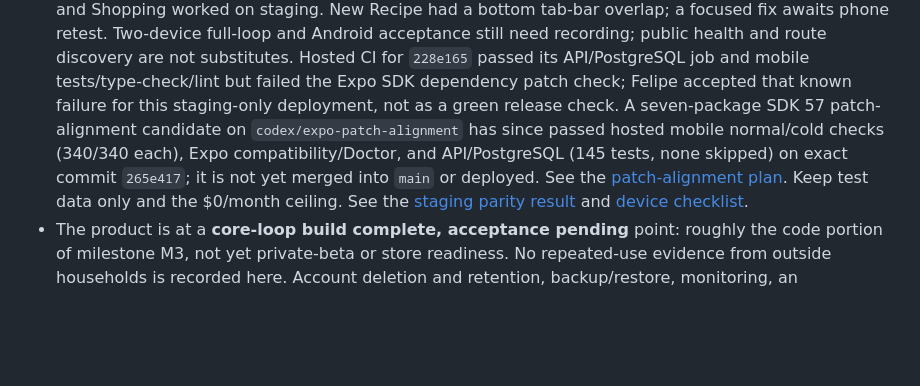
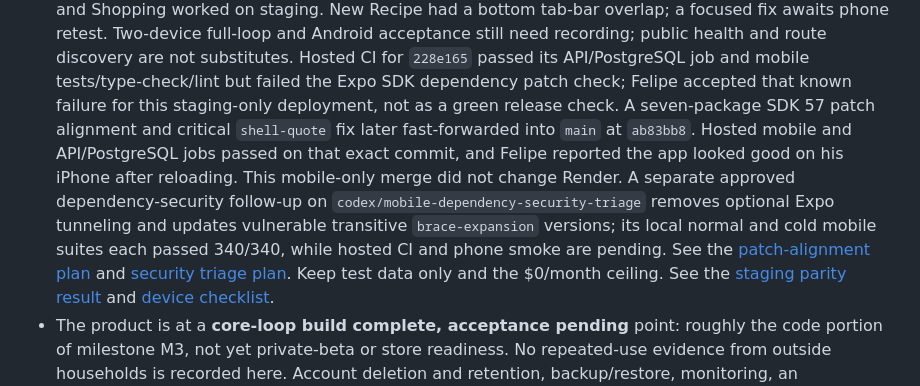
Before and after one commit to efelio123/meal-planner, a Markdown page: docs/CONSUMER_APP_PLAN.md, the part around the change. GitHub-like rendering; blank space fills up the shorter version.

```diff
--- a/docs/CONSUMER_APP_PLAN.md
+++ b/docs/CONSUMER_APP_PLAN.md
@@ -189,12 +189,16 @@ slices are still pending.
   `228e165` passed its API/PostgreSQL job and mobile tests/type-check/lint but
   failed the Expo SDK dependency patch check; Felipe accepted that known
   failure for this staging-only deployment, not as a green release check. A
-  seven-package SDK 57 patch-alignment candidate on
-  `codex/expo-patch-alignment` has since passed hosted mobile normal/cold
-  checks (340/340 each), Expo compatibility/Doctor, and API/PostgreSQL
-  (145 tests, none skipped) on exact commit `265e417`; it is not yet merged
-  into `main` or deployed. See the
-  [patch-alignment plan](plans/expo-sdk-57-patch-alignment.md).
+  seven-package SDK 57 patch alignment and critical `shell-quote` fix later
+  fast-forwarded into `main` at `ab83bb8`. Hosted mobile and API/PostgreSQL
+  jobs passed on that exact commit, and Felipe reported the app looked good on
+  his iPhone after reloading. This mobile-only merge did not change Render.
+  A separate approved dependency-security follow-up on
+  `codex/mobile-dependency-security-triage` removes optional Expo tunneling
+  and updates vulnerable transitive `brace-expansion` versions; its local
+  normal and cold mobile suites each passed 340/340, while hosted CI and phone
+  smoke are pending. See the [patch-alignment plan](plans/expo-sdk-57-patch-alignment.md)
+  and [security triage plan](plans/mobile-dependency-security-triage.md).
   Keep test data only and the $0/month ceiling. See the
   [staging parity result](plans/staging-core-loop-parity.md) and
   [device checklist](qa/core-loop-acceptance.md).
```
Also changed, not shown: docs/plans/mobile-dependency-security-triage.md (+10 -3 lines).
